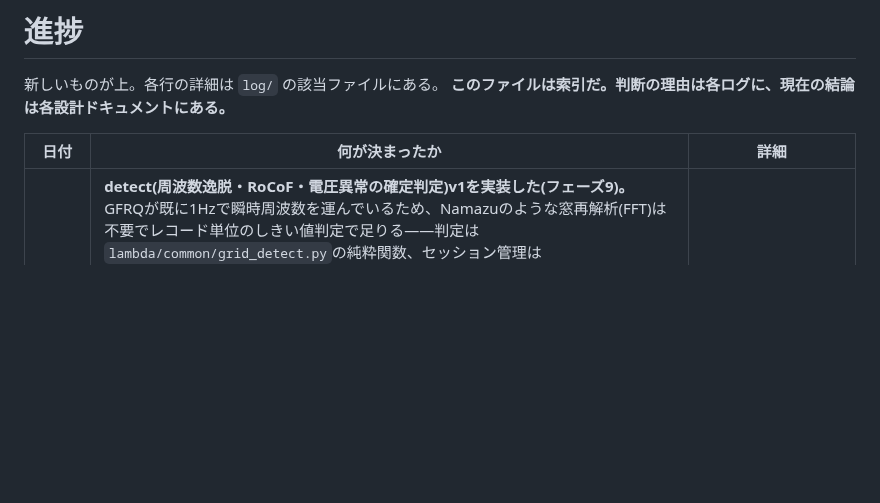
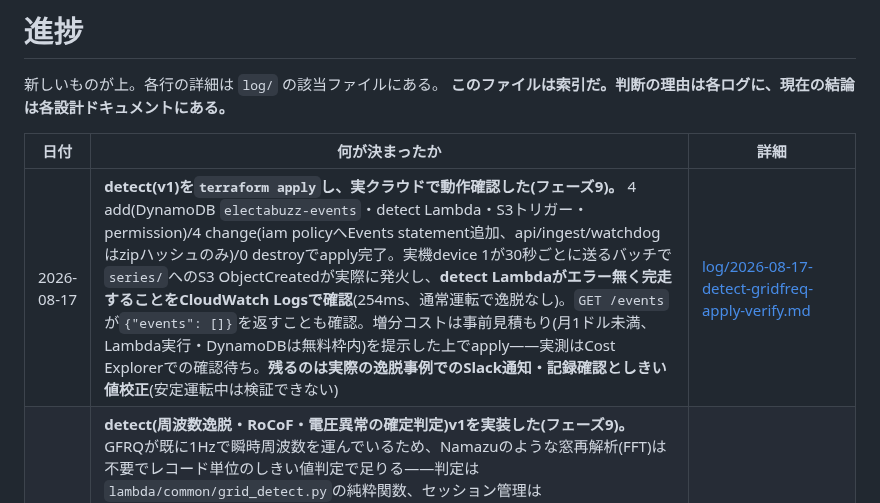
Before and after one commit to nna774/Electabuzz, a Markdown page: docs/progress.md, the part around the change. GitHub-like rendering; blank space fills up the shorter version.

```diff
--- a/docs/progress.md
+++ b/docs/progress.md
@@ -5,6 +5,7 @@
 
 | 日付 | 何が決まったか | 詳細 |
 |---|---|---|
+| 2026-08-17 | **detect(v1)を`terraform apply`し、実クラウドで動作確認した(フェーズ9)。** 4 add(DynamoDB `electabuzz-events`・detect Lambda・S3トリガー・permission)/4 change(iam policyへEvents statement追加、api/ingest/watchdogはzipハッシュのみ)/0 destroyでapply完了。実機device 1が30秒ごとに送るバッチで`series/`へのS3 ObjectCreatedが実際に発火し、**detect Lambdaがエラー無く完走することをCloudWatch Logsで確認**(254ms、通常運転で逸脱なし)。`GET /events`が`{"events": []}`を返すことも確認。増分コストは事前見積もり(月1ドル未満、Lambda実行・DynamoDBは無料枠内)を提示した上でapply——実測はCost Explorerでの確認待ち。**残るのは実際の逸脱事例でのSlack通知・記録確認としきい値校正**(安定運転中は検証できない) | [log/2026-08-17-detect-gridfreq-apply-verify.md](log/2026-08-17-detect-gridfreq-apply-verify.md) |
 | 2026-08-17 | **detect(周波数逸脱・RoCoF・電圧異常の確定判定)v1を実装した(フェーズ9)。** GFRQが既に1Hzで瞬時周波数を運んでいるため、Namazuのような窓再解析(FFT)は不要でレコード単位のしきい値判定で足りる——判定は`lambda/common/grid_detect.py`の純粋関数、セッション管理は`lambda/common/grid_events.py`(DynamoDB `electabuzz-events`)、起動は`lambda/detect/handler.py`(`series/`へのS3 ObjectCreated)。新規セッション作成時だけSlack通知、継続中の延長は再送しない。`f_nominal_mhz`未判別時は周波数逸脱の判定をスキップ(基準の無い判定はしない)、電圧異常はAC入力断中は評価しない(watchdogと二重に騒がない)。`lambda/api/handler.py`に`/events`を追加。テスト21件追加(lambda全体122件パス)、`terraform validate`・4本(ingest/api/watchdog/detect)のビルドとも緑。**`terraform apply`はまだ**(費用が生じる操作のため明示の許可が要る)。しきい値はいずれも未校正の暫定値 | [log/2026-08-17-detect-gridfreq-v1.md](log/2026-08-17-detect-gridfreq-v1.md) |
 | 2026-08-17 | **フェーズ2(PPS)のsoak確認が完了し、フェーズ2をクローズした。** `series/`を直接読んで`timebase_source`の後退・欠測ギャップ・予期しない再起動を検出する`tools/check_pps_soak.py`を新規に書き、実データで確認した。2026-08-15の日中は実装作業(ビルド焼き直し)による複数回の再起動が記録されていたが、**最後の再起動(session_id 27、2026-08-15 15:18:44 UTC)以降は27.8時間・再起動ゼロ・ソース後退ゼロ・欠測ギャップゼロでPPS/PPS_NTPロック率100.0%**と実測できた——`CLAUDE.md`が目安としていた「数時間〜1日」を上回る。次はdetect(フェーズ9の残り)、あるいはPPSデータが安定した今着手可能なTE絶対値表示・欠測区間可視化 | [log/2026-08-17-phase2-soak-confirmation.md](log/2026-08-17-phase2-soak-confirmation.md) |
 | 2026-08-17 | **dashboardの「PPS未着のためNTP品質」というキャプションを直したところ、クラウド着弾確認(`series/`に`timebase_source=PPS_NTP`が届くこと)が実は既に完了していたと判明した。** 実機の`/recent`・`/devices`をcurlで直接叩き、直近30分すべて`timebase_source: "PPS_NTP"`・`tb_residual_ns: 0`・`is_disciplined: true`であることを確認(2026-08-17時点)。フェーズ2の残タスクは**長時間soak確認のみ**に縮んだ。表示文言のみの修正で設計判断の変更はない | [log/2026-08-17-dashboard-pps-caption-fix.md](log/2026-08-17-dashboard-pps-caption-fix.md) |
```
Also changed, not shown: CLAUDE.md (+19 -13 lines), docs/log/2026-08-17-detect-gridfreq-apply-verify.md (added, +44 -0 lines).
